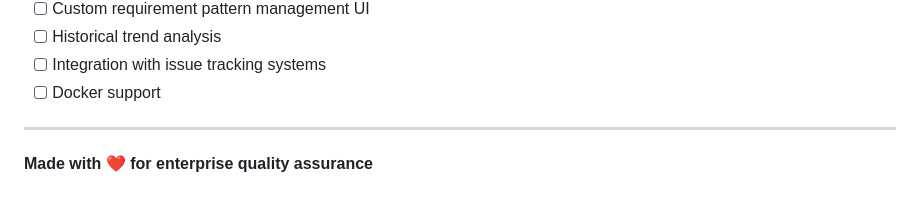
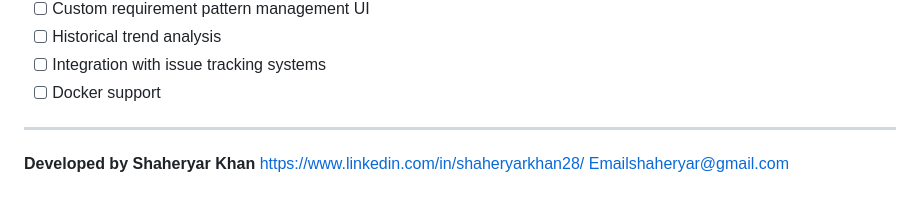
Before and after one commit to ShaheryarKhan728/EnterpriseScalpel, a Markdown page: README.md, the part around the change. Drawn GitHub-style.

Commit message:
Update README with developer info and contact
Added developer information and contact details.

```diff
--- a/README.md
+++ b/README.md
@@ -426,4 +426,6 @@ For issues, questions, or suggestions, please open an issue on GitHub or contact
 
 ---
 
-**Made with ❤️ for enterprise quality assurance**
+**Developed by Shaheryar Khan**
+https://www.linkedin.com/in/shaheryarkhan28/
+Emailshaheryar@gmail.com
```
